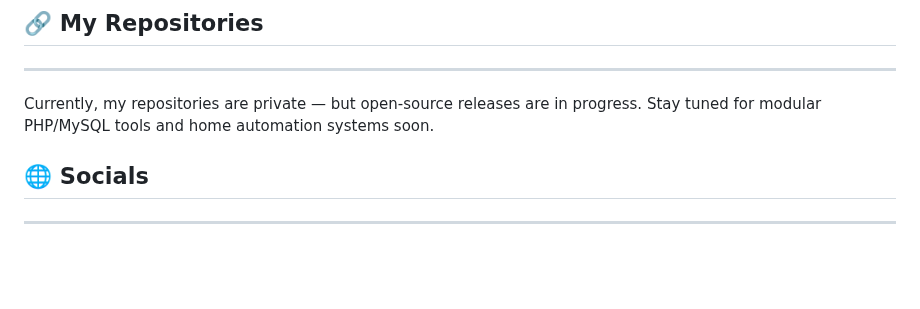
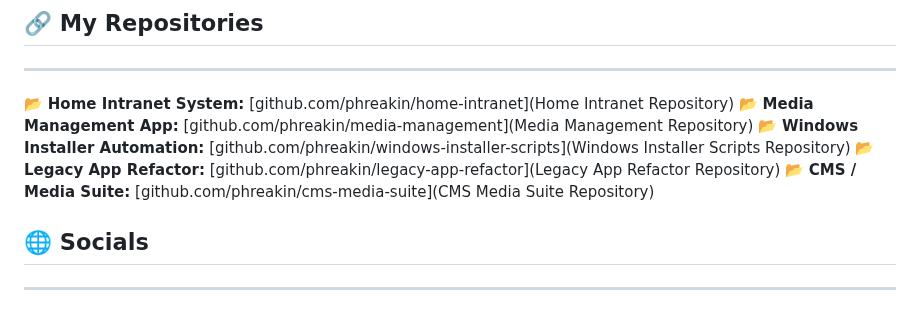
Before and after one commit to phreakin/phreakin, a Markdown page: README.md, the part around the change. GitHub-like rendering; blank space fills up the shorter version.

Commit message:
Update README with repository links
Added links to various repositories under the 'My Repositories' section.

```diff
--- a/README.md
+++ b/README.md
@@ -96,8 +96,16 @@ I welcome constructive criticism and collaboration on any of my upcoming open-so
 
 ## 🔗 My Repositories ##
 ---
-Currently, my repositories are private — but open-source releases are in progress.
-Stay tuned for modular PHP/MySQL tools and home automation systems soon.
+📂 **Home Intranet System:**
+[github.com/phreakin/home-intranet](Home Intranet Repository)
+📂 **Media Management App:**
+[github.com/phreakin/media-management](Media Management Repository)
+📂 **Windows Installer Automation:**
+[github.com/phreakin/windows-installer-scripts](Windows Installer Scripts Repository)
+📂 **Legacy App Refactor:**
+[github.com/phreakin/legacy-app-refactor](Legacy App Refactor Repository)
+📂 **CMS / Media Suite:**
+[github.com/phreakin/cms-media-suite](CMS Media Suite Repository)
 
 
 ## 🌐 Socials ##
```
